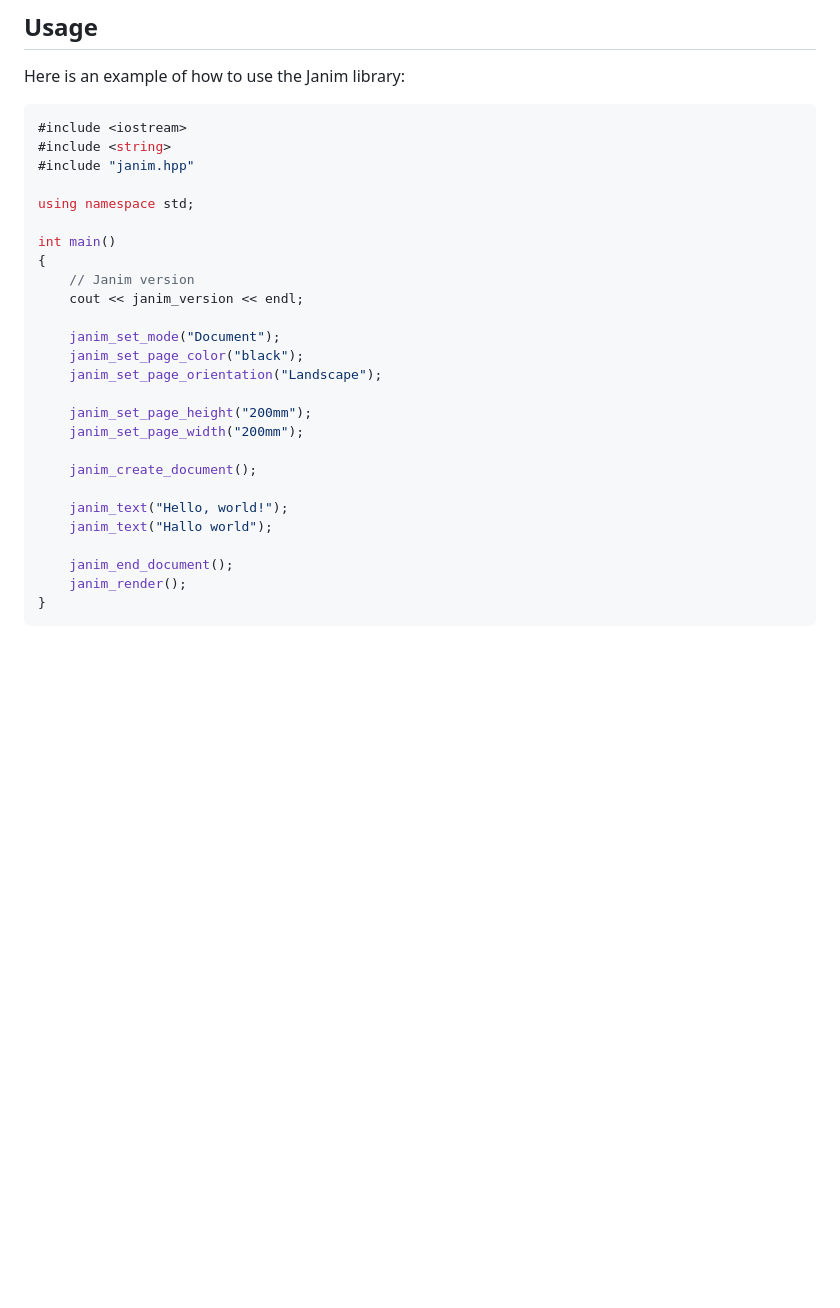
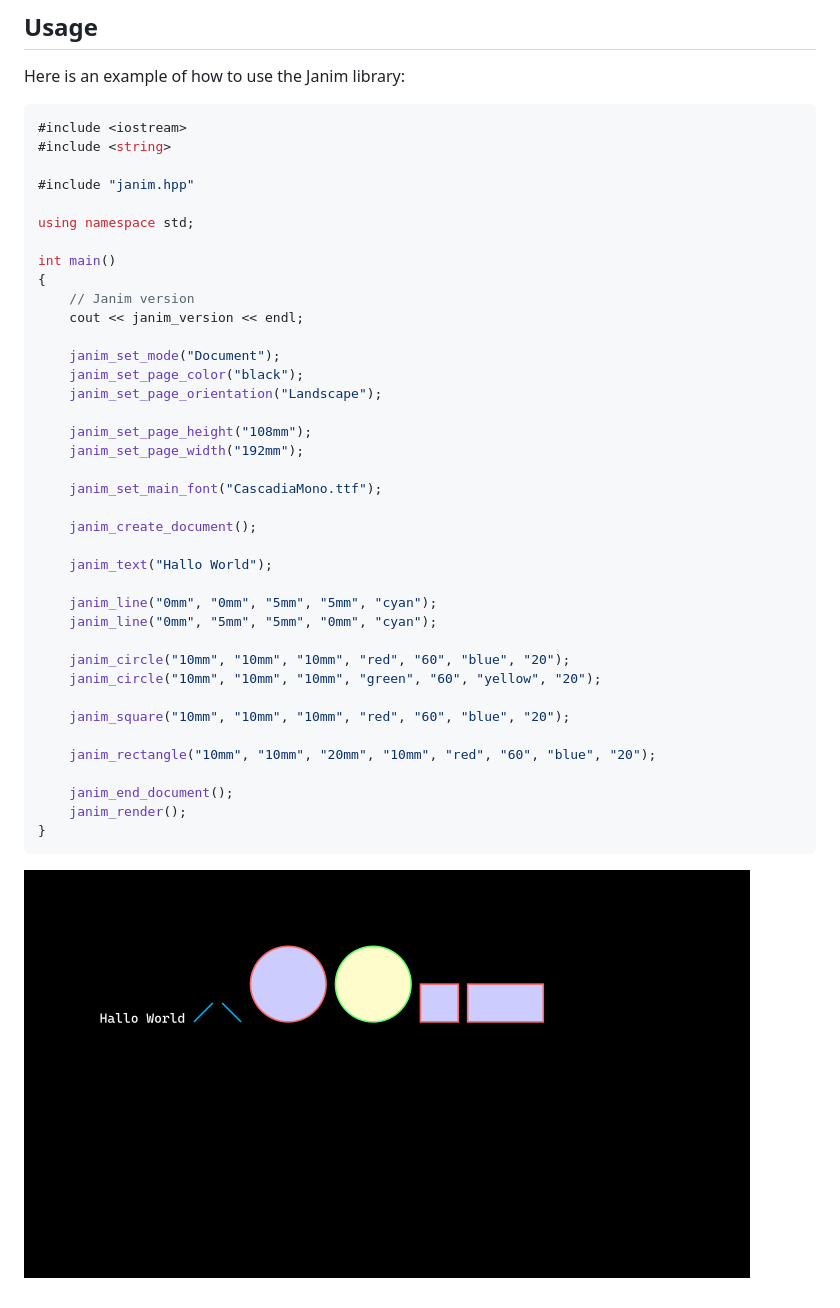
Before and after one commit to JanDalhuysen/janim, a Markdown page: README.md, the part around the change. Drawn GitHub-style; pictures changed too: document.png (added); blank space fills up the shorter version.

Commit message:
Add new functions and update document rendering

````diff
--- a/README.md
+++ b/README.md
@@ -32,6 +32,7 @@ Here is an example of how to use the Janim library:
 ```cpp
 #include <iostream>
 #include <string>
+
 #include "janim.hpp"
 
 using namespace std;
@@ -45,15 +46,28 @@ int main()
     janim_set_page_color("black");
     janim_set_page_orientation("Landscape");
 
-    janim_set_page_height("200mm");
-    janim_set_page_width("200mm");
+    janim_set_page_height("108mm");
+    janim_set_page_width("192mm");
+
+    janim_set_main_font("CascadiaMono.ttf");
 
     janim_create_document();
 
-    janim_text("Hello, world!");
-    janim_text("Hallo world");
+    janim_text("Hallo World");
+
+    janim_line("0mm", "0mm", "5mm", "5mm", "cyan");
+    janim_line("0mm", "5mm", "5mm", "0mm", "cyan");
+
+    janim_circle("10mm", "10mm", "10mm", "red", "60", "blue", "20");
+    janim_circle("10mm", "10mm", "10mm", "green", "60", "yellow", "20");
+
+    janim_square("10mm", "10mm", "10mm", "red", "60", "blue", "20");
+
+    janim_rectangle("10mm", "10mm", "20mm", "10mm", "red", "60", "blue", "20");
 
     janim_end_document();
     janim_render();
 }
 ```
+
+![Example](document.png)
````
